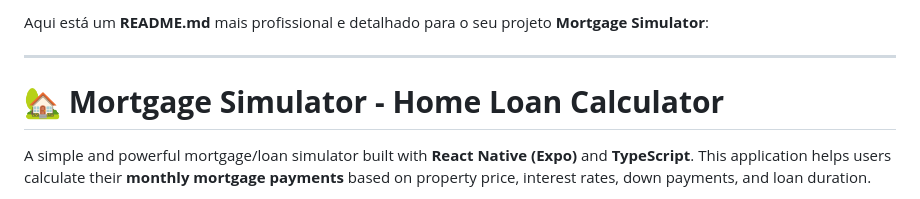
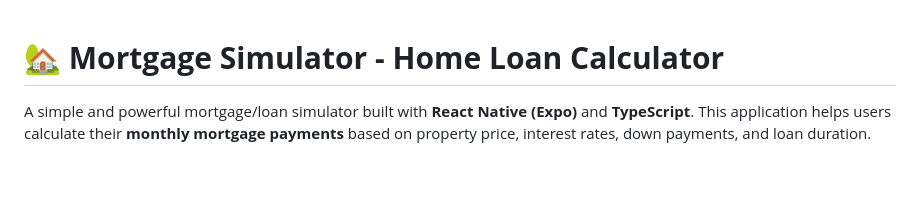
Before and after one commit to samisafatli/mortage-simulator, a Markdown page: README.md, the part around the change. Drawn GitHub-style; blank space fills up the shorter version.

```diff
--- a/README.md
+++ b/README.md
@@ -1,7 +1,3 @@
-Aqui está um **README.md** mais profissional e detalhado para o seu projeto **Mortgage Simulator**:
-
----
-
 # 🏡 **Mortgage Simulator - Home Loan Calculator**
 
 A simple and powerful mortgage/loan simulator built with **React Native (Expo)** and **TypeScript**. This application helps users calculate their **monthly mortgage payments** based on property price, interest rates, down payments, and loan duration.
```
